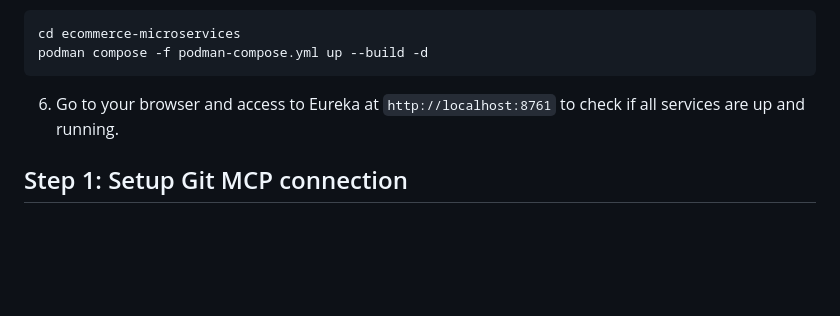
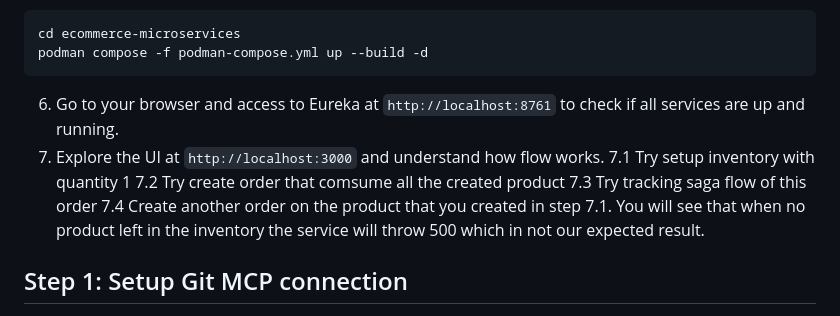
Before and after one commit to hagsmand/workshop-bob-micro, a Markdown page: GET_START.md, the part around one of its changes. Drawn GitHub-style; blank space fills up the shorter version.

````diff
--- a/GET_START.md
+++ b/GET_START.md
@@ -9,6 +9,11 @@ cd ecommerce-microservices
 podman compose -f podman-compose.yml up --build -d
 ```
 6. Go to your browser and access to Eureka at `http://localhost:8761` to check if all services are up and running.
+7. Explore the UI at `http://localhost:3000` and understand how flow works.
+7.1 Try setup inventory with quantity 1
+7.2 Try create order that comsume all the created product
+7.3 Try tracking saga flow of this order
+7.4 Create another order on the product that you created in step 7.1. You will see that when no product left in the inventory the service will throw 500 which in not our expected result.
 
 ## Step 1: Setup Git MCP connection
 1. Go to Github website of your personal account and go to settings menu as shown in the image below.
````
Also changed, not shown: other parts of GET_START.md (+17 -8 lines).
